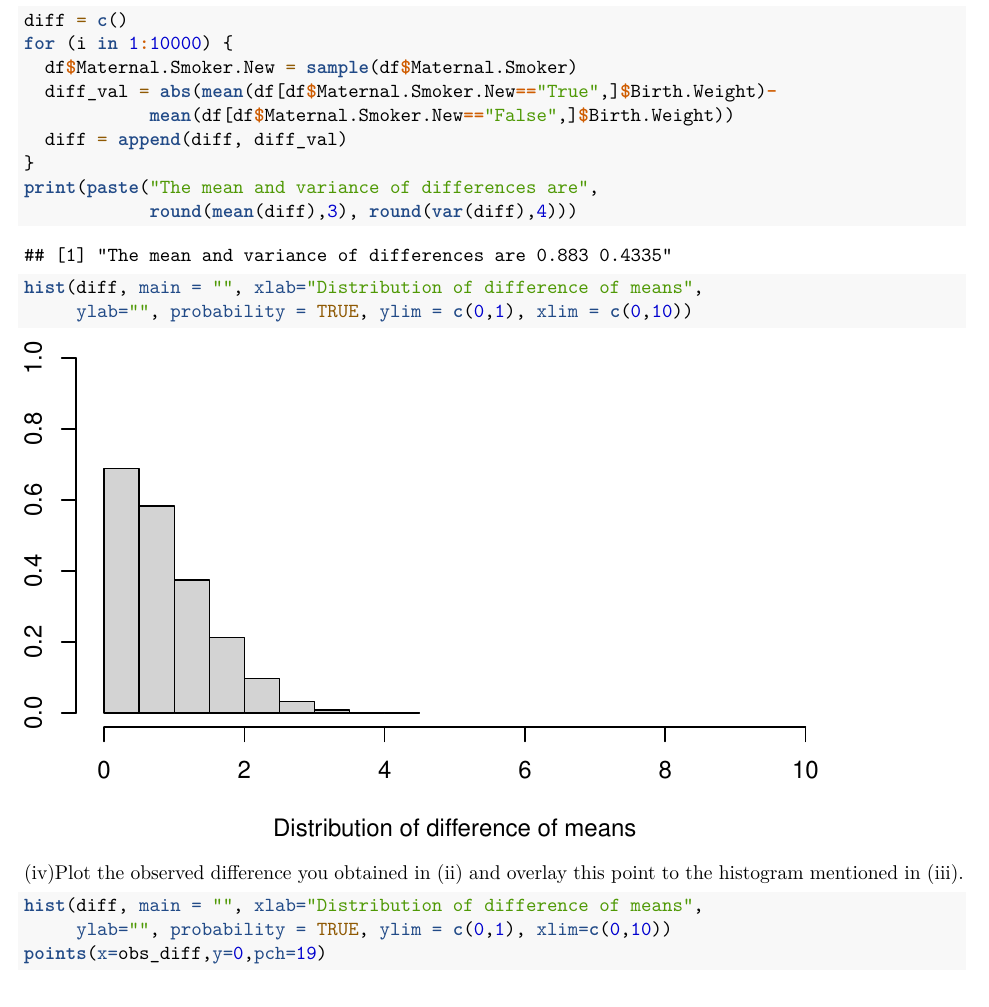
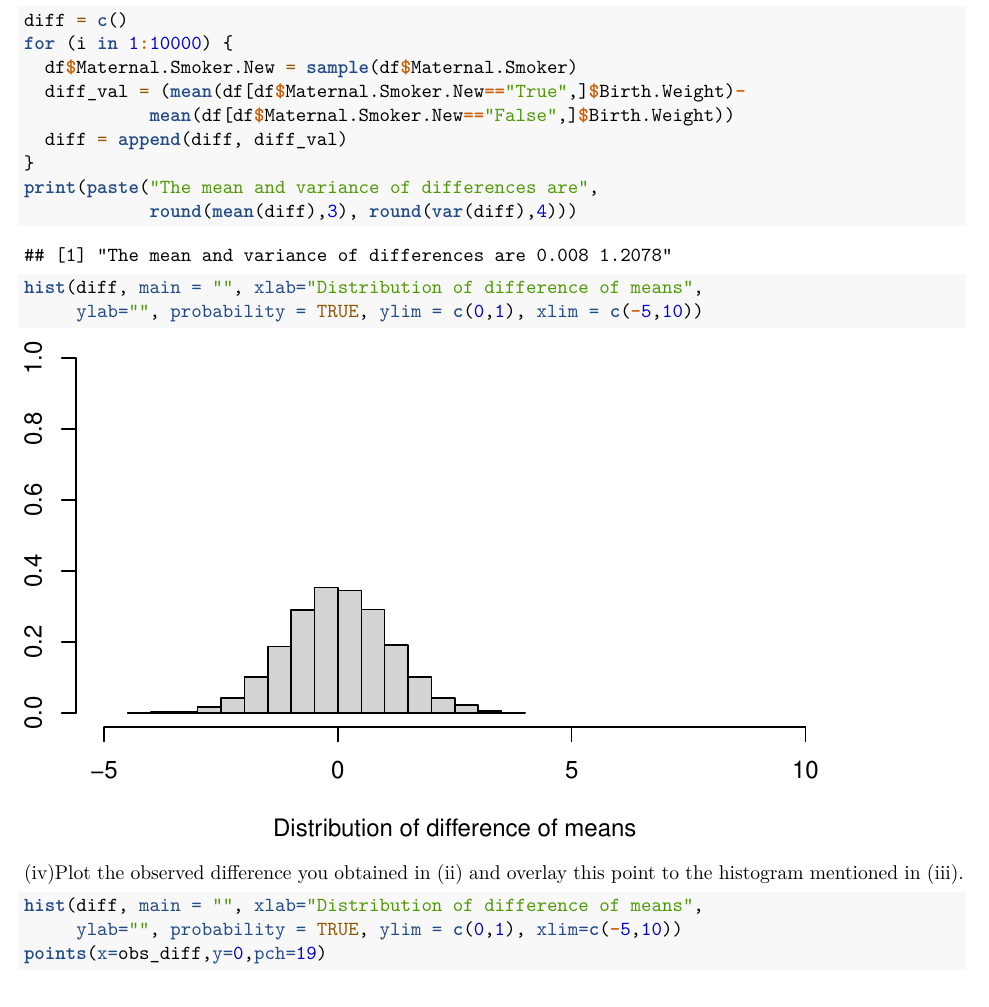
Before and after one commit to waitasecant/CMI-HW, an R Markdown document (PBSR/Assignment/Report.Rmd): part of page 7 of 8, cut so that both start at the same text. The pictures show the output file PBSR/Assignment/Report.pdf that the author committed with the source.

Commit message:
Update to PBSR

````diff
--- a/PBSR/Assignment/Report.Rmd
+++ b/PBSR/Assignment/Report.Rmd
@@ -247,7 +247,7 @@ round(mean(df[df$Maternal.Smoker=="True",]$Birth.Weight),3), "and
 diff = c()
 for (i in 1:10000) {
   df$Maternal.Smoker.New = sample(df$Maternal.Smoker)
-  diff_val = abs(mean(df[df$Maternal.Smoker.New=="True",]$Birth.Weight)-
+  diff_val = (mean(df[df$Maternal.Smoker.New=="True",]$Birth.Weight)-
             mean(df[df$Maternal.Smoker.New=="False",]$Birth.Weight))
   diff = append(diff, diff_val)
 }
@@ -257,14 +257,14 @@ print(paste("The mean and variance of differences are",
 
 ```{r}
 hist(diff, main = "", xlab="Distribution of difference of means",
-     ylab="", probability = TRUE, ylim = c(0,1), xlim = c(0,10))
+     ylab="", probability = TRUE, ylim = c(0,1), xlim = c(-5,10))
 ```
 
 \flushleft{(iv)Plot the observed difference you obtained in (ii) and overlay this point to the histogram mentioned in (iii).}
 
 ```{r}
 hist(diff, main = "", xlab="Distribution of difference of means",
-     ylab="", probability = TRUE, ylim = c(0,1), xlim=c(0,10))
+     ylab="", probability = TRUE, ylim = c(0,1), xlim=c(-5,10))
 points(x=obs_diff,y=0,pch=19)
 ```
 
````
Also changed, not shown: PBSR/Assignment/Report.pdf, PBSR/Assignment/Report.Rmd (2 more changed lines).
